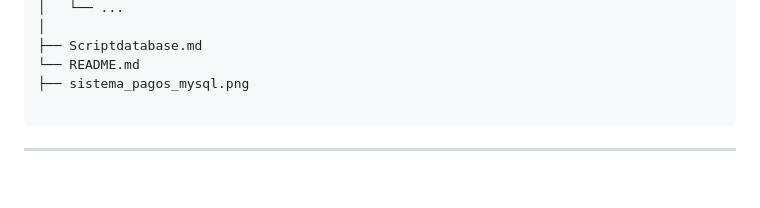
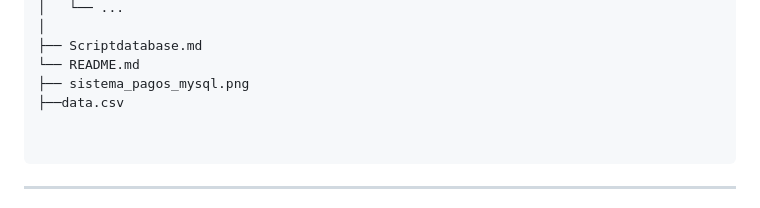
Before and after one commit to Roxanaranjoes/PRUEBASQL, a Markdown page: README.md, the part around the change. GitHub-like rendering; blank space fills up the shorter version.

````diff
--- a/README.md
+++ b/README.md
@@ -39,6 +39,8 @@ PRUEBASQL/
 ├── Scriptdatabase.md
 └── README.md
 ├── sistema_pagos_mysql.png
+├──data.csv
+
 
 ```
 
````
